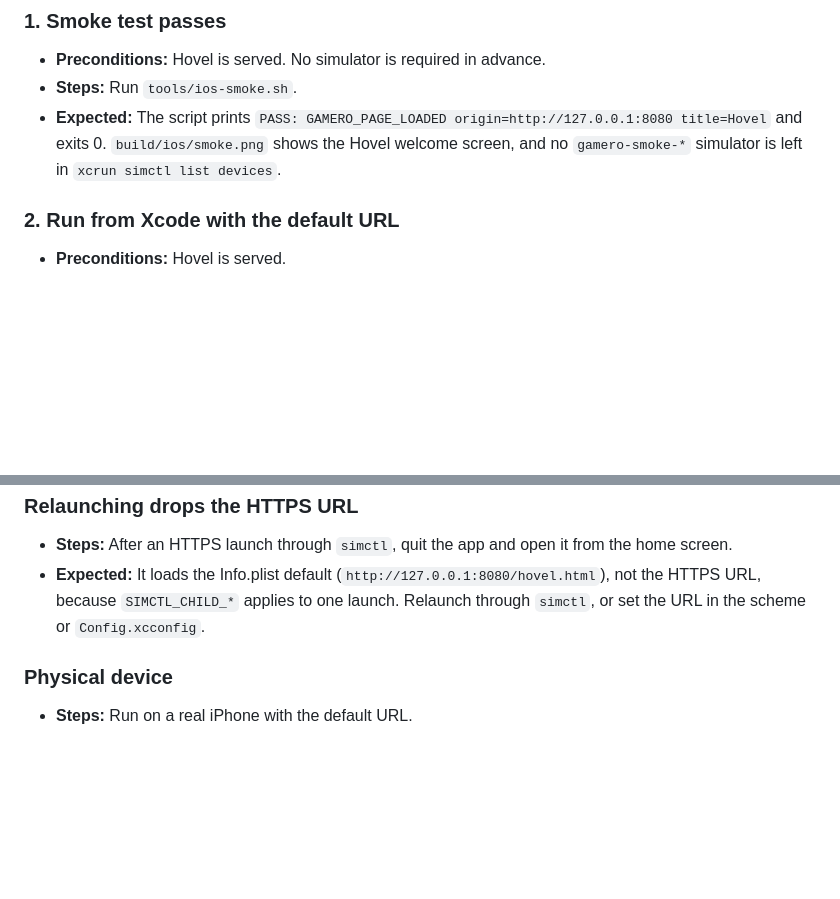
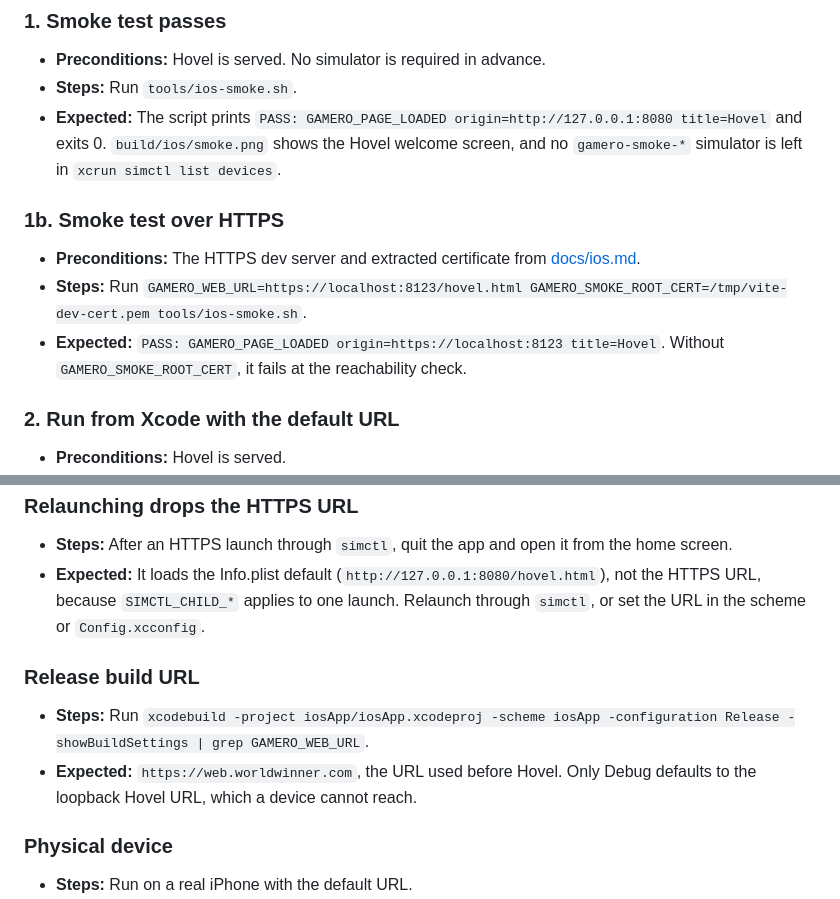
Before and after one commit to Timwestberg/gamero, a Markdown page: TEST.md, 2 parts joined by grey strips. Rendered like a GitHub page; blank space fills up the shorter version.

Commit message:
docs(ios): scope the loopback default to Debug; add HTTPS smoke and Release URL cases
Co-Authored-By: Claude Opus 5.5 <noreply@anthropic.com>

```diff
--- a/TEST.md
+++ b/TEST.md
@@ -18,6 +18,15 @@ runtime. Unless a case says otherwise, Hovel is served at
   `PASS: GAMERO_PAGE_LOADED origin=http://127.0.0.1:8080 title=Hovel` and exits
   0. `build/ios/smoke.png` shows the Hovel welcome screen, and no
   `gamero-smoke-*` simulator is left in `xcrun simctl list devices`.
+
+### 1b. Smoke test over HTTPS
+
+- **Preconditions:** The HTTPS dev server and extracted certificate from
+  [docs/ios.md](docs/ios.md#sign-in-https).
+- **Steps:** Run
+  `GAMERO_WEB_URL=https://localhost:8123/hovel.html GAMERO_SMOKE_ROOT_CERT=/tmp/vite-dev-cert.pem tools/ios-smoke.sh`.
+- **Expected:** `PASS: GAMERO_PAGE_LOADED origin=https://localhost:8123 title=Hovel`.
+  Without `GAMERO_SMOKE_ROOT_CERT`, it fails at the reachability check.
 
 ### 2. Run from Xcode with the default URL
 
@@ -110,6 +119,12 @@ runtime. Unless a case says otherwise, Hovel is served at
   `SIMCTL_CHILD_*` applies to one launch. Relaunch through `simctl`, or set the
   URL in the scheme or `Config.xcconfig`.
 
+### Release build URL
+
+- **Steps:** Run `xcodebuild -project iosApp/iosApp.xcodeproj -scheme iosApp -configuration Release -showBuildSettings | grep GAMERO_WEB_URL`.
+- **Expected:** `https://web.worldwinner.com`, the URL used before Hovel. Only
+  Debug defaults to the loopback Hovel URL, which a device cannot reach.
+
 ### Physical device
 
 - **Steps:** Run on a real iPhone with the default URL.
```
Also changed, not shown: docs/ios.md (+1 -1 lines).
